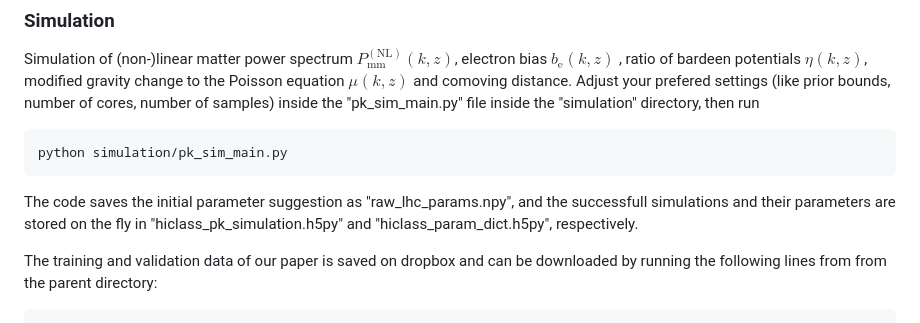
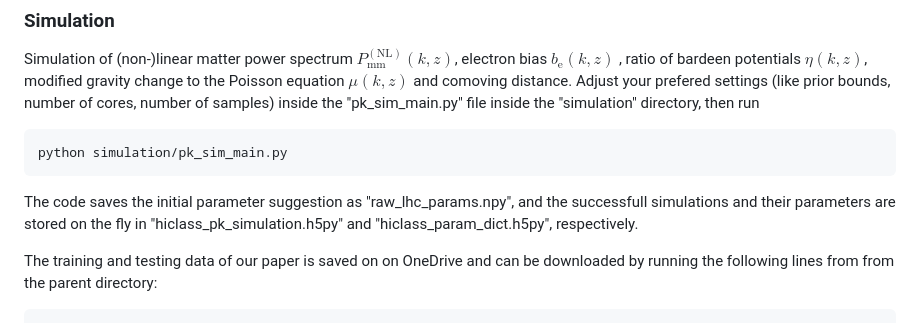
Before and after one commit to DennisNeumann97/frb_horndeski_forecast, a Markdown page: README.md, the part around the change printed below. Rendered like a GitHub page.

```diff
--- a/README.md
+++ b/README.md
@@ -26,6 +26,6 @@ Simulation of (non-)linear matter power spectrum $P_{\mathrm{mm}}^{\mathrm{(NL)}
     python simulation/pk_sim_main.py
 The code saves the initial parameter suggestion as "raw_lhc_params.npy", and the successfull simulations and their parameters are stored on the fly in "hiclass_pk_simulation.h5py" and "hiclass_param_dict.h5py", respectively.
 
-The training and validation data of our paper is saved on dropbox and can be downloaded by running the following lines from from the parent directory:
+The training and testing data of our paper is saved on on OneDrive and can be downloaded by running the following lines from from the parent directory:
 
     cd simulation/output_files
```
Also changed, not shown: other parts of README.md (+0 -1 lines).
